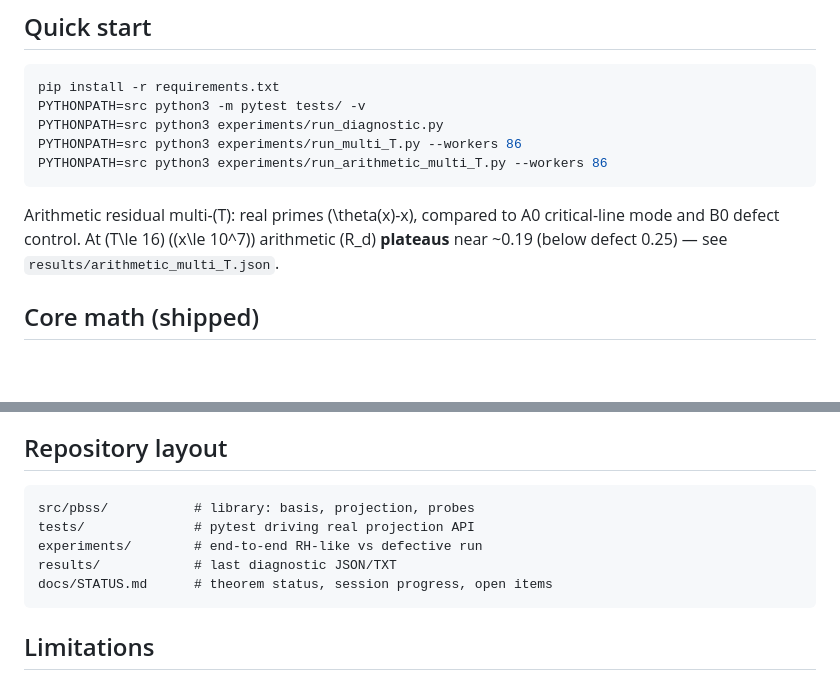
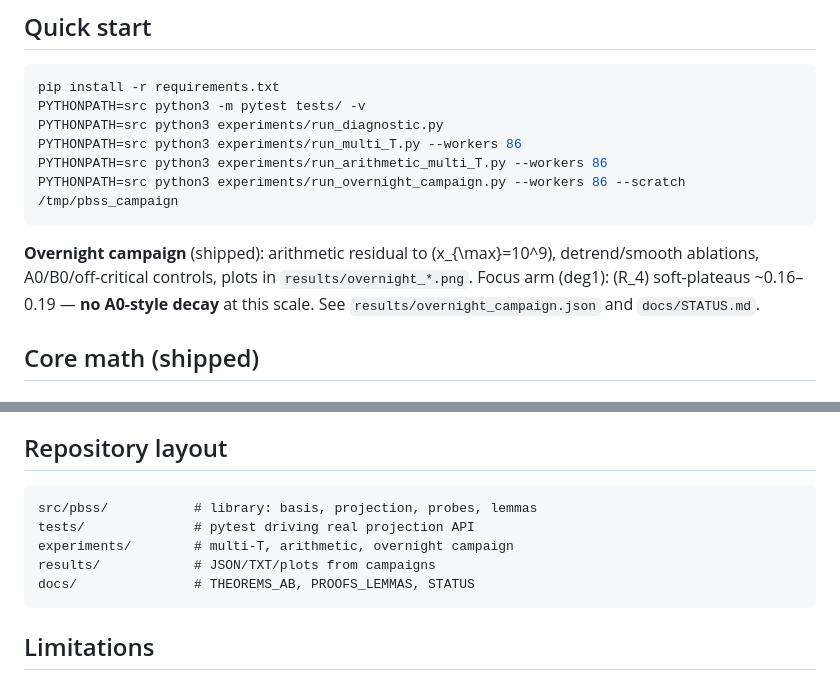
Before and after one commit to luckyseoul/perry-beurling-spectral-sieve, a Markdown page: README.md, 2 parts joined by grey strips. GitHub-like rendering; blank space fills up the shorter version.

````diff
--- a/README.md
+++ b/README.md
@@ -20,11 +20,13 @@ PYTHONPATH=src python3 -m pytest tests/ -v
 PYTHONPATH=src python3 experiments/run_diagnostic.py
 PYTHONPATH=src python3 experiments/run_multi_T.py --workers 86
 PYTHONPATH=src python3 experiments/run_arithmetic_multi_T.py --workers 86
+PYTHONPATH=src python3 experiments/run_overnight_campaign.py --workers 86 --scratch /tmp/pbss_campaign
 ```
 
-Arithmetic residual multi-\(T\): real primes \(\theta(x)-x\), compared to A0 critical-line
-mode and B0 defect control. At \(T\le 16\) (\(x\le 10^7\)) arithmetic \(R_d\) **plateaus**
-near ~0.19 (below defect 0.25) — see `results/arithmetic_multi_T.json`.
+**Overnight campaign** (shipped): arithmetic residual to \(x_{\max}=10^9\), detrend/smooth
+ablations, A0/B0/off-critical controls, plots in `results/overnight_*.png`.
+Focus arm (deg1): \(R_4\) soft-plateaus ~0.16–0.19 — **no A0-style decay** at this scale.
+See `results/overnight_campaign.json` and `docs/STATUS.md`.
 
 ## Core math (shipped)
 
@@ -71,11 +73,11 @@ Details: [`docs/THEOREMS_AB.md`](docs/THEOREMS_AB.md) · Proofs: [`docs/PROOFS_L
 ## Repository layout
 
 ```
-src/pbss/           # library: basis, projection, probes
+src/pbss/           # library: basis, projection, probes, lemmas
 tests/              # pytest driving real projection API
-experiments/        # end-to-end RH-like vs defective run
-results/            # last diagnostic JSON/TXT
-docs/STATUS.md      # theorem status, session progress, open items
+experiments/        # multi-T, arithmetic, overnight campaign
+results/            # JSON/TXT/plots from campaigns
+docs/               # THEOREMS_AB, PROOFS_LEMMAS, STATUS
 ```
 
 ## Limitations
````
Also changed, not shown: docs/STATUS.md (+30 -12 lines), docs/THEOREMS_AB.md (+17 -11 lines), results/overnight_Rd_vs_T.png (added), results/overnight_arith_deg1_linear.png (added), 5 other files.
